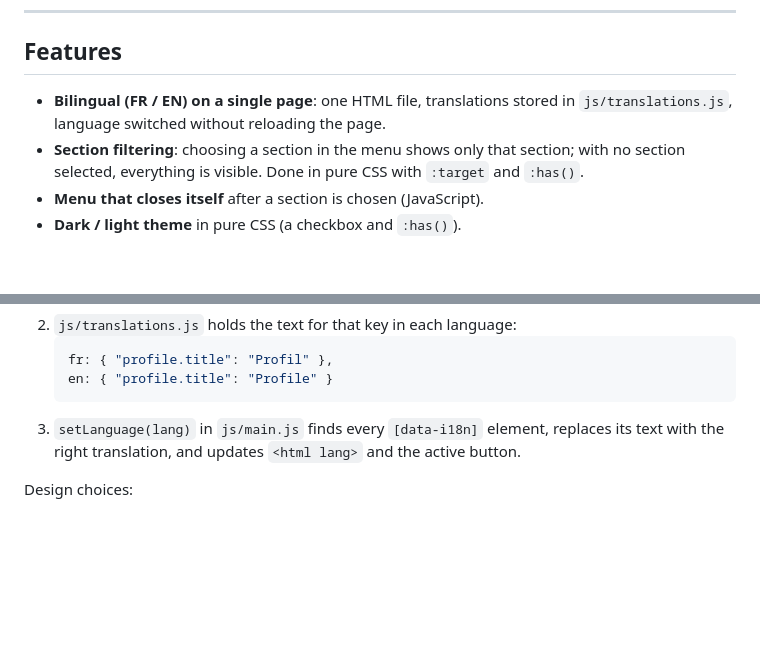
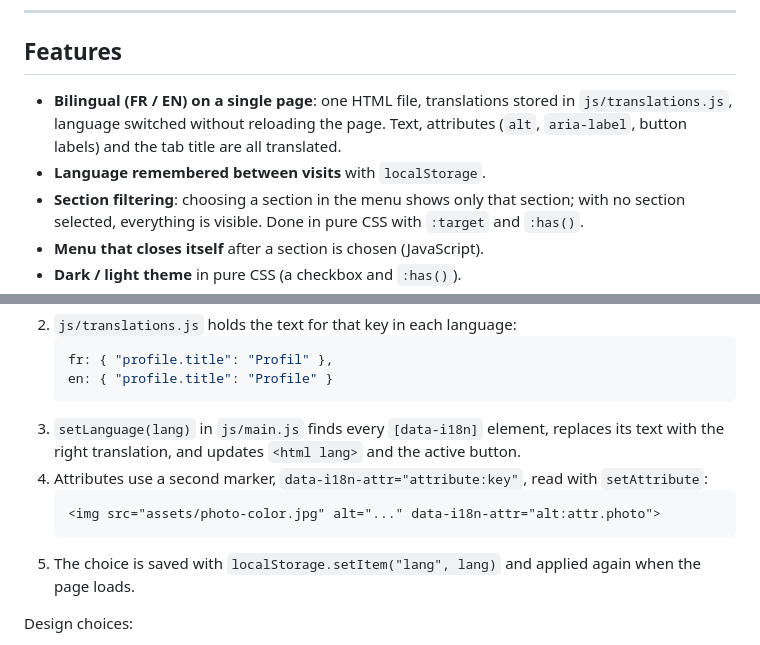
Before and after one commit to CARR-etu/my-portfolio, a Markdown page: README.md, 2 parts joined by grey strips. GitHub-like rendering; blank space fills up the shorter version.

````diff
--- a/README.md
+++ b/README.md
@@ -10,7 +10,8 @@ The design is a retro terminal: a `neofetch`-style introduction, an ASCII-art po
 
 ## Features
 
-- **Bilingual (FR / EN) on a single page**: one HTML file, translations stored in `js/translations.js`, language switched without reloading the page.
+- **Bilingual (FR / EN) on a single page**: one HTML file, translations stored in `js/translations.js`, language switched without reloading the page. Text, attributes (`alt`, `aria-label`, button labels) and the tab title are all translated.
+- **Language remembered between visits** with `localStorage`.
 - **Section filtering**: choosing a section in the menu shows only that section; with no section selected, everything is visible. Done in pure CSS with `:target` and `:has()`.
 - **Menu that closes itself** after a section is chosen (JavaScript).
 - **Dark / light theme** in pure CSS (a checkbox and `:has()`).
@@ -50,6 +51,11 @@ The design is a retro terminal: a `neofetch`-style introduction, an ASCII-art po
    en: { "profile.title": "Profile" }
    ```
 3. `setLanguage(lang)` in `js/main.js` finds every `[data-i18n]` element, replaces its text with the right translation, and updates `<html lang>` and the active button.
+4. Attributes use a second marker, `data-i18n-attr="attribute:key"`, read with `setAttribute`:
+   ```html
+   <img src="assets/photo-color.jpg" alt="..." data-i18n-attr="alt:attr.photo">
+   ```
+5. The choice is saved with `localStorage.setItem("lang", lang)` and applied again when the page loads.
 
 Design choices:
 - **The French text stays in the HTML**, so the page is still readable if JavaScript doesn't load.
````
Also changed, not shown: other parts of README.md (+36 -2 lines).
